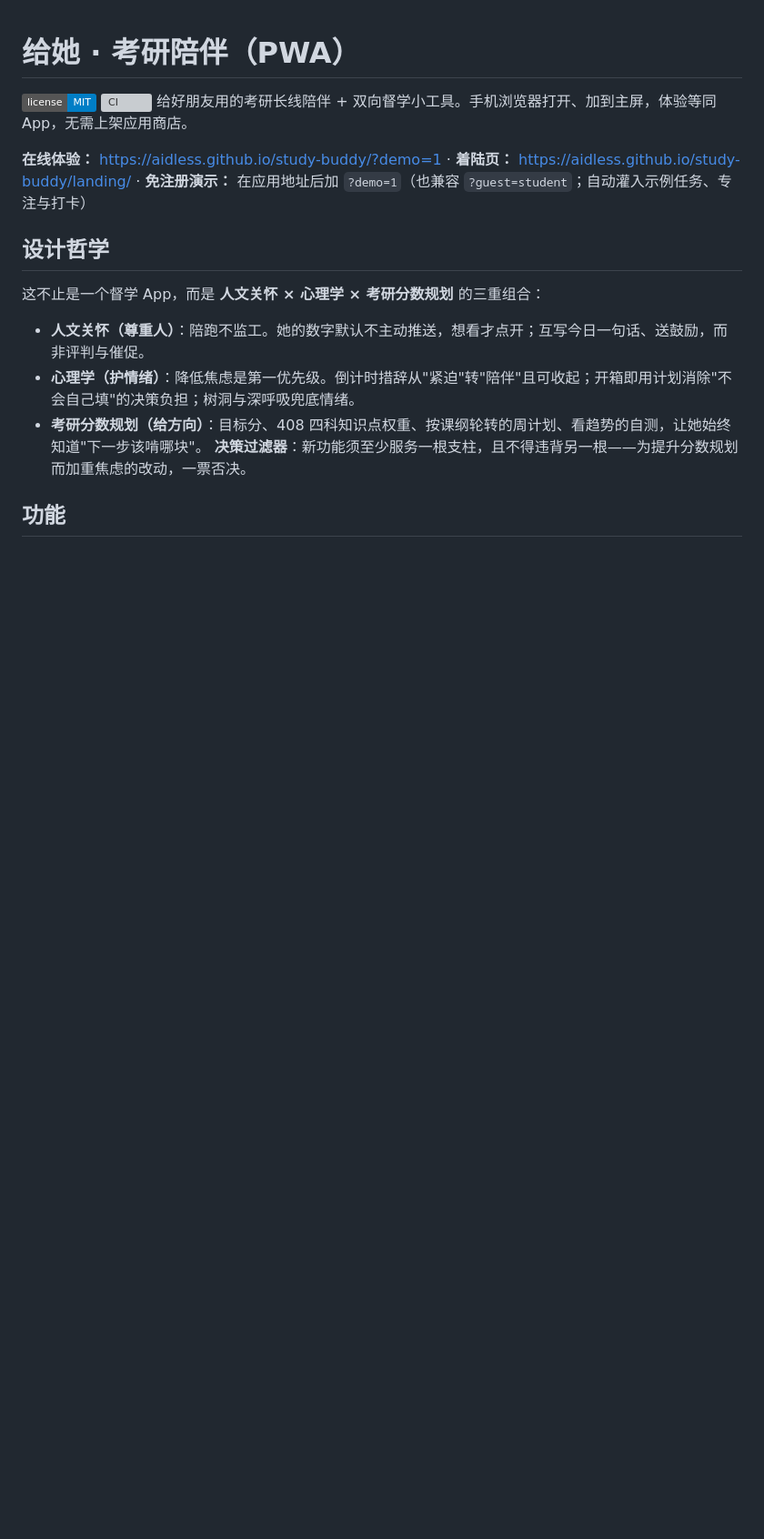
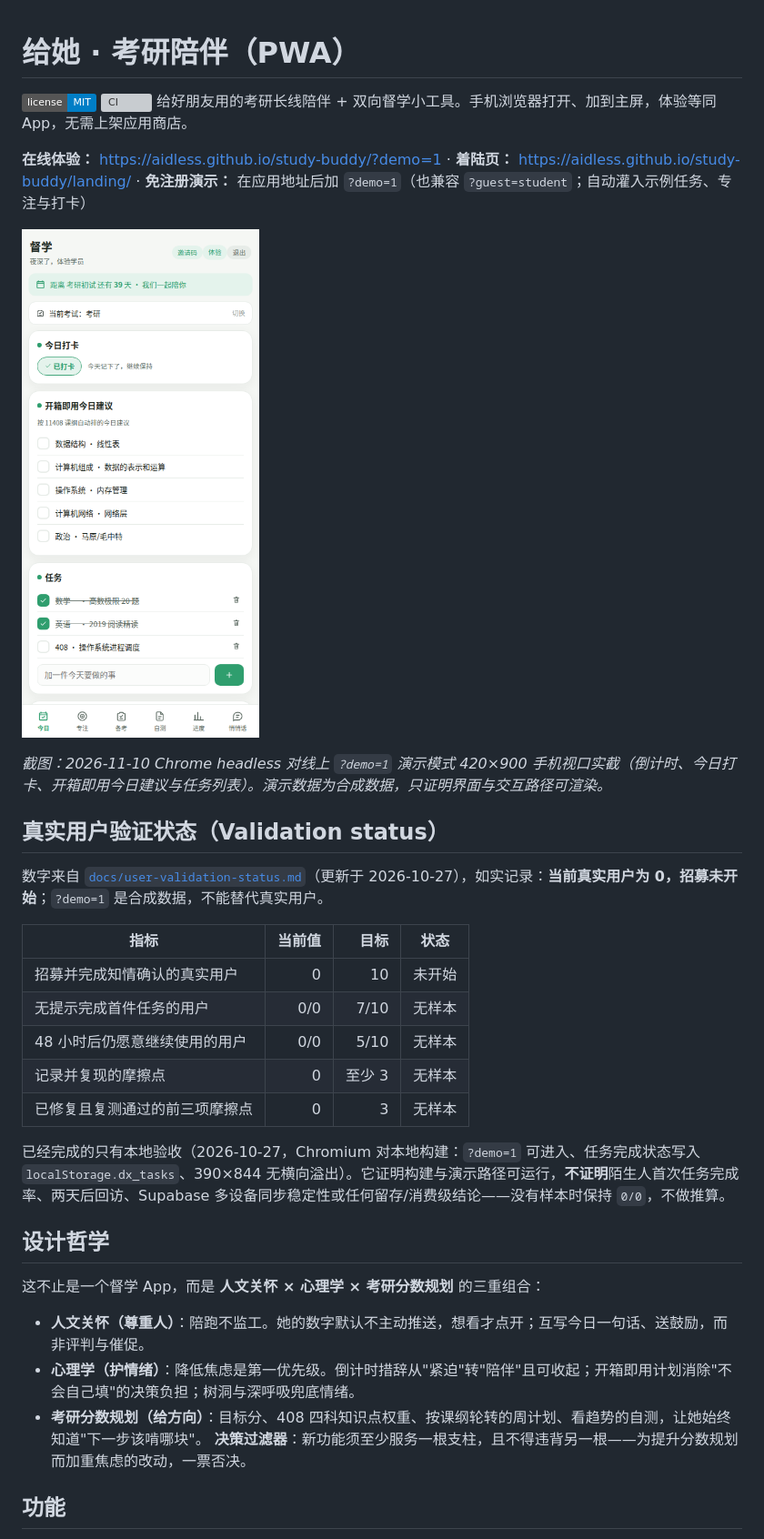
Before and after one commit to aidless/study-buddy, a Markdown page: README.md, the part around the change. Shown at 91% size. Rendered like a GitHub page; pictures changed too: docs/screenshot-demo.png (added); badges without logos; blank space fills up the shorter version; grey boxes are pictures that could not be loaded.

Commit message:
docs: reach flagship anchor — 2026-11-09 audit pass 2
Embed a real headless-Chrome screenshot of the live ?demo=1 mode and add an
honest Validation status section carrying the zero-user numbers from
docs/user-validation-status.md verbatim.

```diff
--- a/README.md
+++ b/README.md
@@ -4,6 +4,24 @@
 给好朋友用的考研长线陪伴 + 双向督学小工具。手机浏览器打开、加到主屏，体验等同 App，无需上架应用商店。
 
 **在线体验：** https://aidless.github.io/study-buddy/?demo=1 · **着陆页：** https://aidless.github.io/study-buddy/landing/ · **免注册演示：** 在应用地址后加 `?demo=1`（也兼容 `?guest=student`；自动灌入示例任务、专注与打卡）
+
+![应用截图（?demo=1 演示模式）](docs/screenshot-demo.png)
+
+*截图：2026-11-10 Chrome headless 对线上 `?demo=1` 演示模式 420×900 手机视口实截（倒计时、今日打卡、开箱即用今日建议与任务列表）。演示数据为合成数据，只证明界面与交互路径可渲染。*
+
+## 真实用户验证状态（Validation status）
+
+数字来自 [`docs/user-validation-status.md`](docs/user-validation-status.md)（更新于 2026-10-27），如实记录：**当前真实用户为 0，招募未开始**；`?demo=1` 是合成数据，不能替代真实用户。
+
+| 指标 | 当前值 | 目标 | 状态 |
+| --- | ---: | ---: | --- |
+| 招募并完成知情确认的真实用户 | 0 | 10 | 未开始 |
+| 无提示完成首件任务的用户 | 0/0 | 7/10 | 无样本 |
+| 48 小时后仍愿意继续使用的用户 | 0/0 | 5/10 | 无样本 |
+| 记录并复现的摩擦点 | 0 | 至少 3 | 无样本 |
+| 已修复且复测通过的前三项摩擦点 | 0 | 3 | 无样本 |
+
+已经完成的只有本地验收（2026-10-27，Chromium 对本地构建：`?demo=1` 可进入、任务完成状态写入 `localStorage.dx_tasks`、390×844 无横向溢出）。它证明构建与演示路径可运行，**不证明**陌生人首次任务完成率、两天后回访、Supabase 多设备同步稳定性或任何留存/消费级结论——没有样本时保持 `0/0`，不做推算。
 
 ## 设计哲学
 
```
